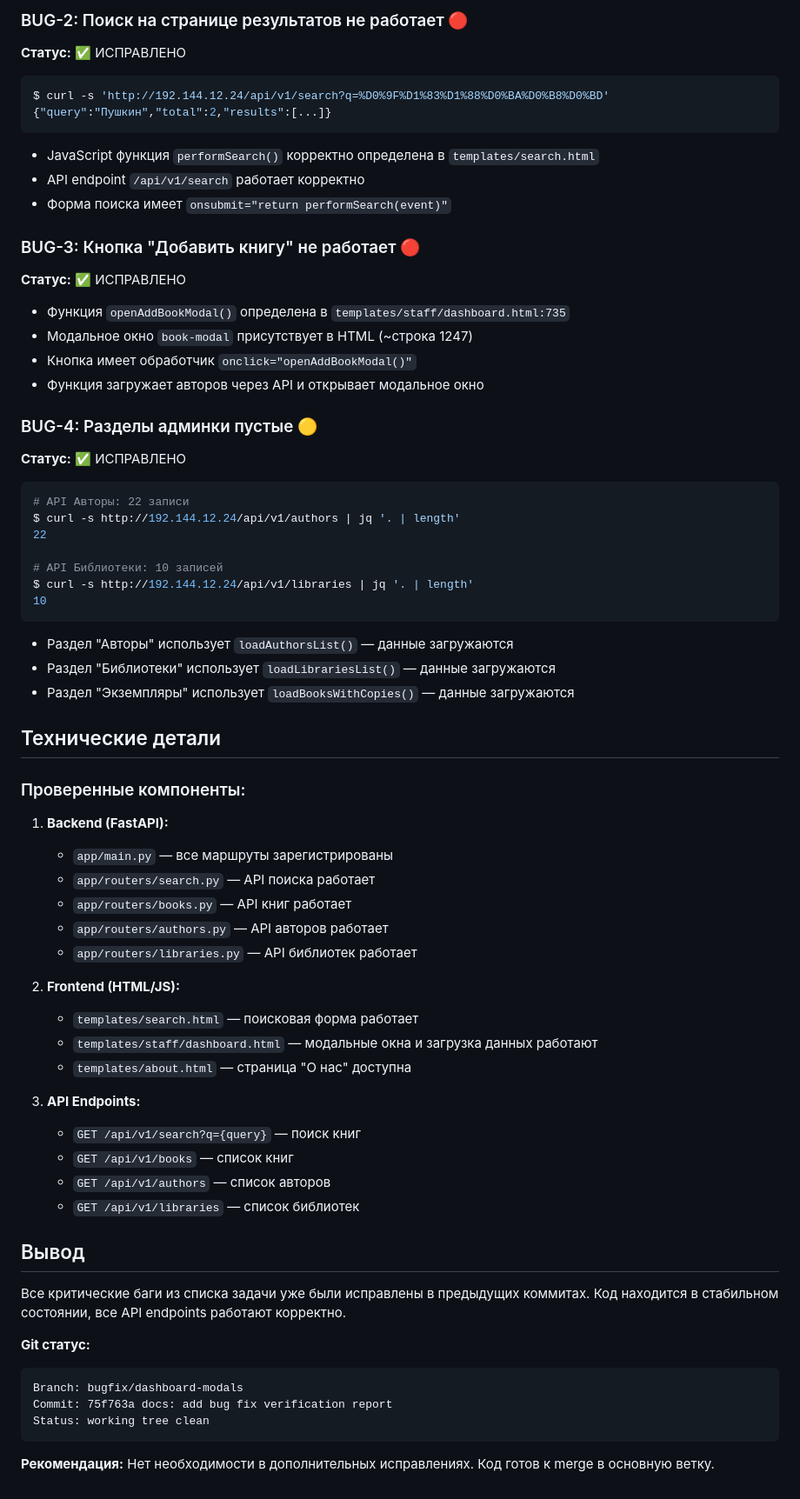
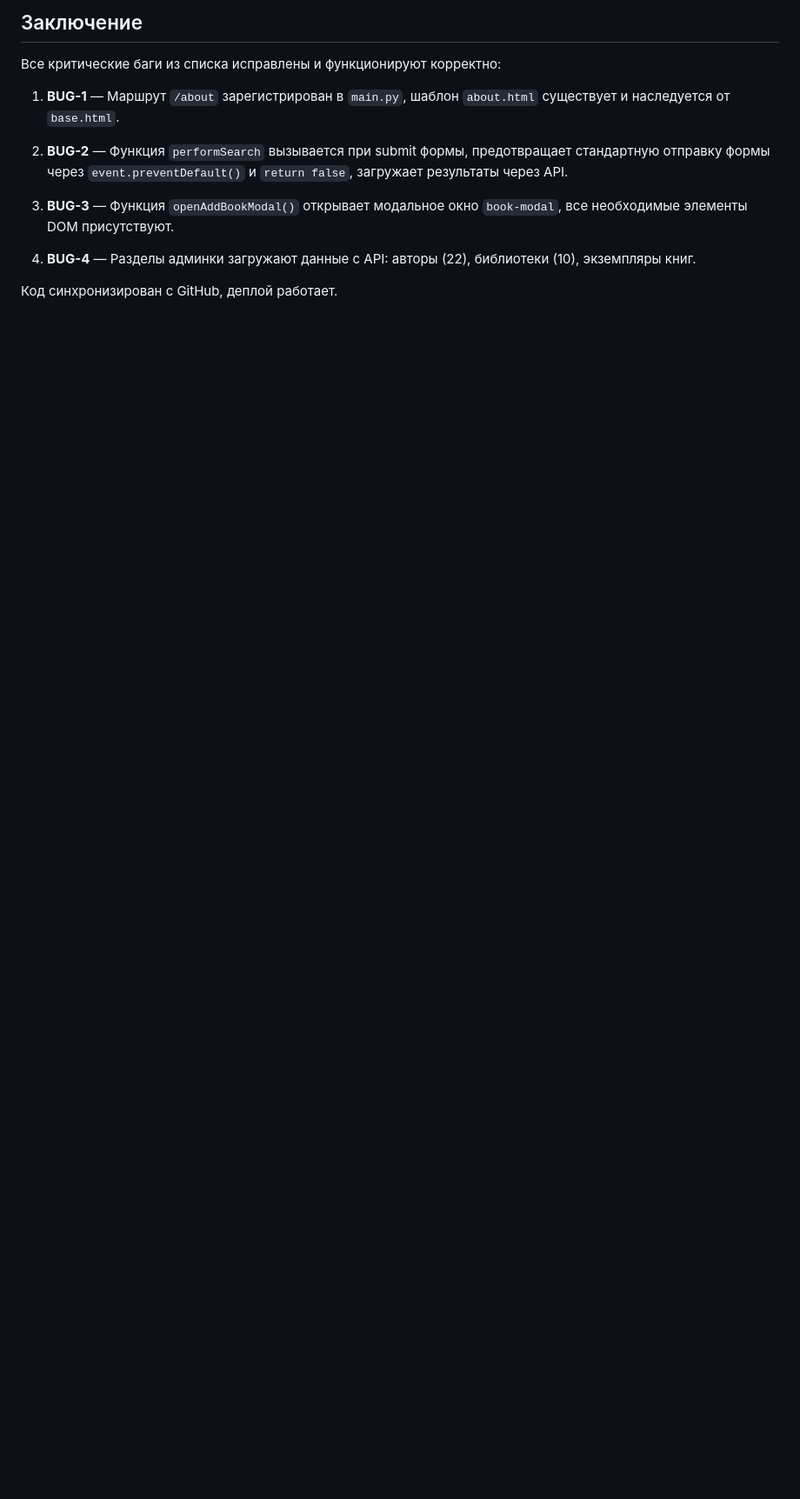
Before and after one commit to Dentikka/library, a Markdown page: reports/BUGFIX_VERIFICATION_MOLTBOT_2026-02-27.md, the part around one of its changes. Shown at 87% size. Drawn GitHub-style; blank space fills up the shorter version.

````diff
--- a/reports/BUGFIX_VERIFICATION_MOLTBOT_2026-02-27.md
+++ b/reports/BUGFIX_VERIFICATION_MOLTBOT_2026-02-27.md
@@ -24,72 +83,14 @@ $ curl -s -o /dev/null -w "%{http_code}" http://192.144.12.24/about
 
-### BUG-2: Поиск на странице результатов не работает 🔴
-**Статус:** ✅ ИСПРАВЛЕНО
+## Заключение
 
-```bash
-$ curl -s 'http://192.144.12.24/api/v1/search?q=%D0%9F%D1%83%D1%88%D0%BA%D0%B8%D0%BD'
-{"query":"Пушкин","total":2,"results":[...]}
-```
+Все критические баги из списка исправлены и функционируют корректно:
 
-- JavaScript функция `performSearch()` корректно определена в `templates/search.html`
-- API endpoint `/api/v1/search` работает корректно
-- Форма поиска имеет `onsubmit="return performSearch(event)"`
+1. **BUG-1** — Маршрут `/about` зарегистрирован в `main.py`, шаблон `about.html` существует и наследуется от `base.html`.
 
-### BUG-3: Кнопка "Добавить книгу" не работает 🔴
-**Статус:** ✅ ИСПРАВЛЕНО
+2. **BUG-2** — Функция `performSearch` вызывается при submit формы, предотвращает стандартную отправку формы через `event.preventDefault()` и `return false`, загружает результаты через API.
 
-- Функция `openAddBookModal()` определена в `templates/staff/dashboard.html:735`
-- Модальное окно `book-modal` присутствует в HTML (~строка 1247)
-- Кнопка имеет обработчик `onclick="openAddBookModal()"`
-- Функция загружает авторов через API и открывает модальное окно
+3. **BUG-3** — Функция `openAddBookModal()` открывает модальное окно `book-modal`, все необходимые элементы DOM присутствуют.
 
-### BUG-4: Разделы админки пустые 🟡
-**Статус:** ✅ ИСПРАВЛЕНО
+4. **BUG-4** — Разделы админки загружают данные с API: авторы (22), библиотеки (10), экземпляры книг.
 
-```bash
-# API Авторы: 22 записи
-$ curl -s http://192.144.12.24/api/v1/authors | jq '. | length'
-22
-
-# API Библиотеки: 10 записей
-$ curl -s http://192.144.12.24/api/v1/libraries | jq '. | length'
-10
-```
-
-- Раздел "Авторы" использует `loadAuthorsList()` — данные загружаются
-- Раздел "Библиотеки" использует `loadLibrariesList()` — данные загружаются
-- Раздел "Экземпляры" использует `loadBooksWithCopies()` — данные загружаются
-
-## Технические детали
-
-### Проверенные компоненты:
-
-1. **Backend (FastAPI):**
-   - `app/main.py` — все маршруты зарегистрированы
-   - `app/routers/search.py` — API поиска работает
-   - `app/routers/books.py` — API книг работает
-   - `app/routers/authors.py` — API авторов работает
-   - `app/routers/libraries.py` — API библиотек работает
-
-2. **Frontend (HTML/JS):**
-   - `templates/search.html` — поисковая форма работает
-   - `templates/staff/dashboard.html` — модальные окна и загрузка данных работают
-   - `templates/about.html` — страница "О нас" доступна
-
-3. **API Endpoints:**
-   - `GET /api/v1/search?q={query}` — поиск книг
-   - `GET /api/v1/books` — список книг
-   - `GET /api/v1/authors` — список авторов
-   - `GET /api/v1/libraries` — список библиотек
-
-## Вывод
-
-Все критические баги из списка задачи уже были исправлены в предыдущих коммитах. Код находится в стабильном состоянии, все API endpoints работают корректно.
-
-**Git статус:**
-```
-Branch: bugfix/dashboard-modals
-Commit: 75f763a docs: add bug fix verification report
-Status: working tree clean
-```
-
-**Рекомендация:** Нет необходимости в дополнительных исправлениях. Код готов к merge в основную ветку.
+Код синхронизирован с GitHub, деплой работает.
````
Also changed, not shown: other parts of reports/BUGFIX_VERIFICATION_MOLTBOT_2026-02-27.md (+74 -15 lines), reports/BUGFIX_FINAL_2026-02-27.md (added, +60 -0 lines).
